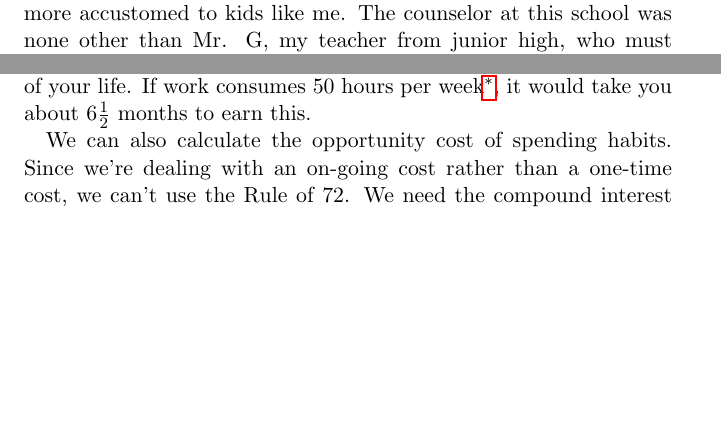
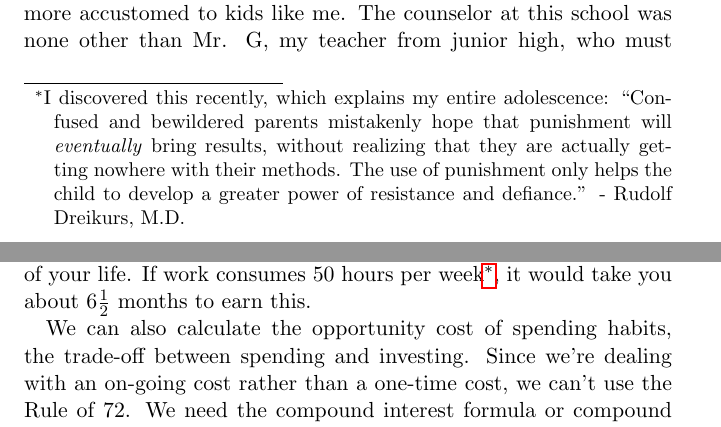
Before and after one commit to marshallmason/freedombeckons, a LaTeX thesis (freedom_beckons.tex, which reads chapter_2.tex, preface.tex): two parts of pages 10 and 54 of 190, joined at a grey line, cut so that both start at the same text, the shorter picture padded with empty space. Compiled offline with pdfLaTeX.

Commit message:
A few small text revisions

```diff
--- a/chapter_2.tex
+++ b/chapter_2.tex
@@ -146,7 +146,7 @@ In Chapter 5, I will explain how to calculate this yourself, but for now, a reas
 
 Whenever you want to spend money, ask yourself how often you intend to spend it. Using the same example, let's say you'd like to eat at a restaurant once a week. $\$10 \times \$1,300 = \$13,000$. You would need to earn and save \$13,000 if you would like to eat at a restaurant every week. If your life exchange rate is \$10, as in the previous example, then this restaurant habit costs you 1,300 hours of your life. If work consumes 50 hours per week\footnote{Remember, this isn't just time spent working, but all of the time you devote to your job, including commuting and preparing for work.}, it would take you about $6\frac{1}{2}$ months to earn this.
 
-We can also calculate the opportunity cost of spending habits. Since we're dealing with an on-going cost rather than a one-time cost, we can't use the Rule of 72. We need the compound interest formula or compound interest calculator described in the previous section. Let's say you want to achieve financial independence in 10 years, as in the previous example, and you expect your investments to earn 8\%, after inflation. Your initial amount is \$0 and your annual investment is \$520, the annual cost of your restaurant habit.
+We can also calculate the opportunity cost of spending habits, the trade-off between spending and investing. Since we're dealing with an on-going cost rather than a one-time cost, we can't use the Rule of 72. We need the compound interest formula or compound interest calculator described in the previous section. Let's say you want to achieve financial independence in 10 years, as in the previous example, and you expect your investments to earn 8\%, after inflation. Your initial amount is \$0 and your annual investment is \$520, the annual cost of your restaurant habit.
 
 The calculator says you'd have about \$8,136 if you'd have invested this money rather than spent it for 10 years. This includes both the amount you invested and the interest it earned. The opportunity cost, the amount that you had to give up in order to eat at this restaurant every week, is only the interest portion. So, we need to subtract out the amount we invested: $\$8,136 - \$520/year \times 10 years = \$2,936$. This is the cost of spending the money rather than investing it. If you had invested it rather than spending it, you wouldn't need to work in order to accumulate this three grand. It would have literally earned itself.
 
--- a/preface.tex
+++ b/preface.tex
@@ -44,7 +44,7 @@ One teacher eventually got to the point that she could just look at me when I ca
 
 Another teacher had a point system for determining grades, and misbehaving had the effect of deducting points, which I found very exciting. Here was a whole new tool in my quest for the worst possible grades. Before this, the worst I could get was a zero, but this was the first time I could get a negative grade! Unfortunately, he caught onto my game, and refused to deduct my points, no matter how poorly I behaved, so I never reached this crowning achievement.
 
-My parents continued trying to punish me for my increasingly defiant behavior. They sought more creative punishments, and were distraught by how I just seemed to get worse the more they punished me. One day, they tried taking away my guitar, my only solace, to which I responded by not speaking to them aside from the occasional ``fuck you.'' After weeks of this, they took me to a family therapist, to whom I would continue to say my usual epithet. Finally, the therapist seemed to give up, and just started talking about himself, like the problems he was having with his computer. This was something I loved talking about, so I started to open up, and we had a great conversation. When my parents came to pick me up, he told them, ``your son is fine. He just needs his guitar back.''
+My parents continued trying to punish me for my increasingly defiant behavior. They sought more creative punishments, and were distraught by how I just seemed to get worse the more they punished me. One day, they tried taking away my guitar, my only solace, to which I responded by not speaking to them aside from the occasional ``fuck you.'' After weeks of this, they took me to a family therapist, to whom I would continue to say my usual epithet. Finally, the therapist seemed to give up, and just started talking about himself, like the problems he was having with his computer. This was something I loved talking about, so I started to open up, and we had a great conversation. When my parents came to pick me up, he told them, ``your son is fine. He just needs his guitar back.''\footnote{I discovered this recently, which explains my entire adolescence: ``Confused and bewildered parents mistakenly hope that punishment will \emph{eventually} bring results, without realizing that they are actually getting nowhere with their methods. The use of punishment only helps the child to develop a greater power of resistance and defiance.'' - Rudolf Dreikurs, M.D.}
 
 I did need my guitar back, but I wasn't fine. I was becoming extremely depressed. I felt desperately lonely, alienated, and unloved. My life was turning into a failure. I thought I was stupid and incapable of doing anything but making life hard for people. I had few friends, and my peers were cruel in their bullying and teasing. The only option that made any sense was suicide. I figured, maybe then people would take me seriously. They'd regret how they treated me. My life would be over, I would no longer be suffering, and everyone would blame themselves for it. Win-win.
 
```
Also changed, not shown: chapter_2.tex (2 more changed lines).
